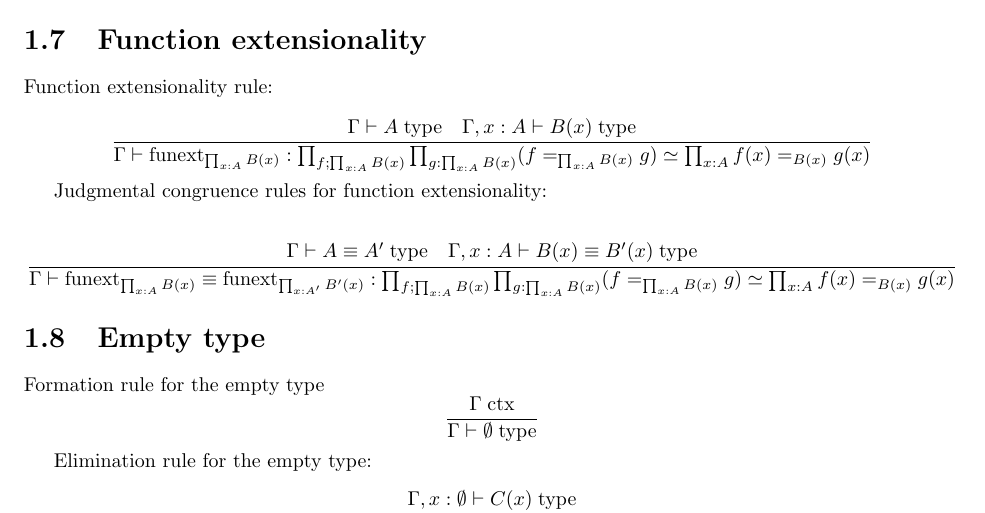
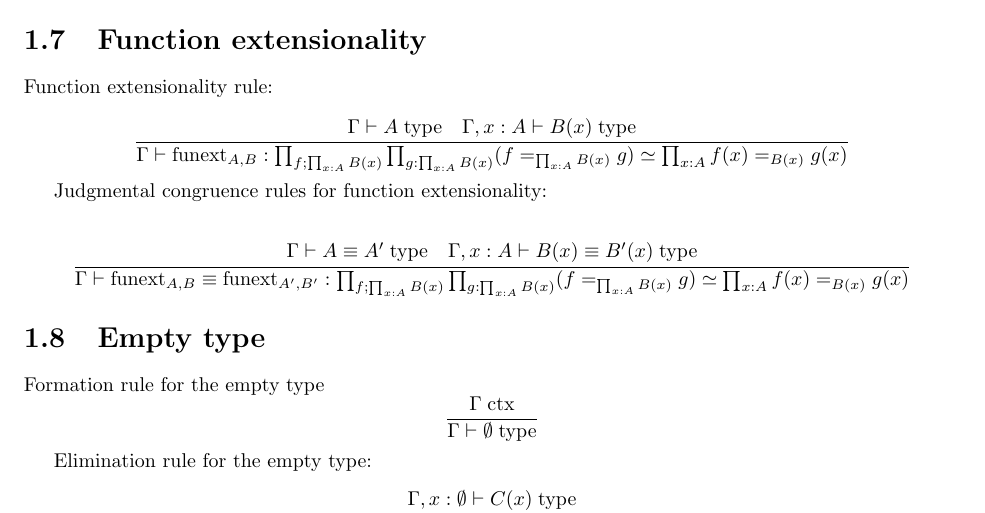
Before and after one commit to madeleinebirchfield/Weak-MLTT, a LaTeX book (weak MLTT.tex): part of page 7 of 11, cut so that both start at the same text. Compiled offline with pdfLaTeX.

Commit message:
Add files via upload

```diff
--- a/weak MLTT.tex
+++ b/weak MLTT.tex
@@ -215,7 +215,7 @@ $$\frac{\Gamma \vdash A \; \mathrm{type} \quad \Gamma \vdash B \; \mathrm{type}}
 
 Function extensionality rule:
 
-$$\frac{\Gamma \vdash A \; \mathrm{type} \quad \Gamma, x:A \vdash B(x) \; \mathrm{type}}{\Gamma \vdash \mathrm{funext}_{\prod_{x:A} B(x)}:\prod_{f;\prod_{x:A} B(x)} \prod_{g:\prod_{x:A} B(x)} (f =_{\prod_{x:A} B(x)} g) \simeq \prod_{x:A} f(x) =_{B(x)} g(x)}$$
+$$\frac{\Gamma \vdash A \; \mathrm{type} \quad \Gamma, x:A \vdash B(x) \; \mathrm{type}}{\Gamma \vdash \mathrm{funext}_{A, B}:\prod_{f;\prod_{x:A} B(x)} \prod_{g:\prod_{x:A} B(x)} (f =_{\prod_{x:A} B(x)} g) \simeq \prod_{x:A} f(x) =_{B(x)} g(x)}$$
 
 Judgmental congruence rules for function extensionality:
 
@@ -223,7 +223,7 @@ $$\frac{
 \begin{array}{c}
 	\Gamma \vdash A \equiv A' \; \mathrm{type} \quad \Gamma, x:A \vdash B(x) \equiv B'(x) \; \mathrm{type}
 \end{array}
-}{\Gamma \vdash \mathrm{funext}_{\prod_{x:A} B(x)} \equiv \mathrm{funext}_{\prod_{x:A'} B'(x)}:\prod_{f;\prod_{x:A} B(x)} \prod_{g:\prod_{x:A} B(x)} (f =_{\prod_{x:A} B(x)} g) \simeq \prod_{x:A} f(x) =_{B(x)} g(x)}$$
+}{\Gamma \vdash \mathrm{funext}_{A, B} \equiv \mathrm{funext}_{A', B'}:\prod_{f;\prod_{x:A} B(x)} \prod_{g:\prod_{x:A} B(x)} (f =_{\prod_{x:A} B(x)} g) \simeq \prod_{x:A} f(x) =_{B(x)} g(x)}$$
 
 \section{Empty type}
 
```
Also changed, not shown: weak MLTT.pdf, 2 other files.
